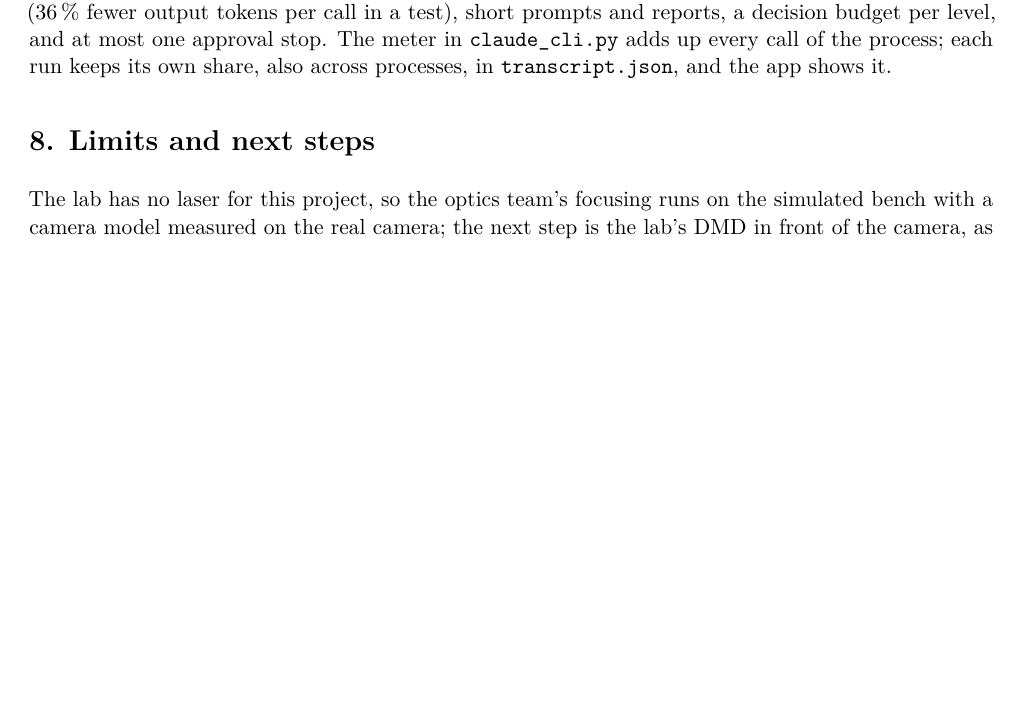
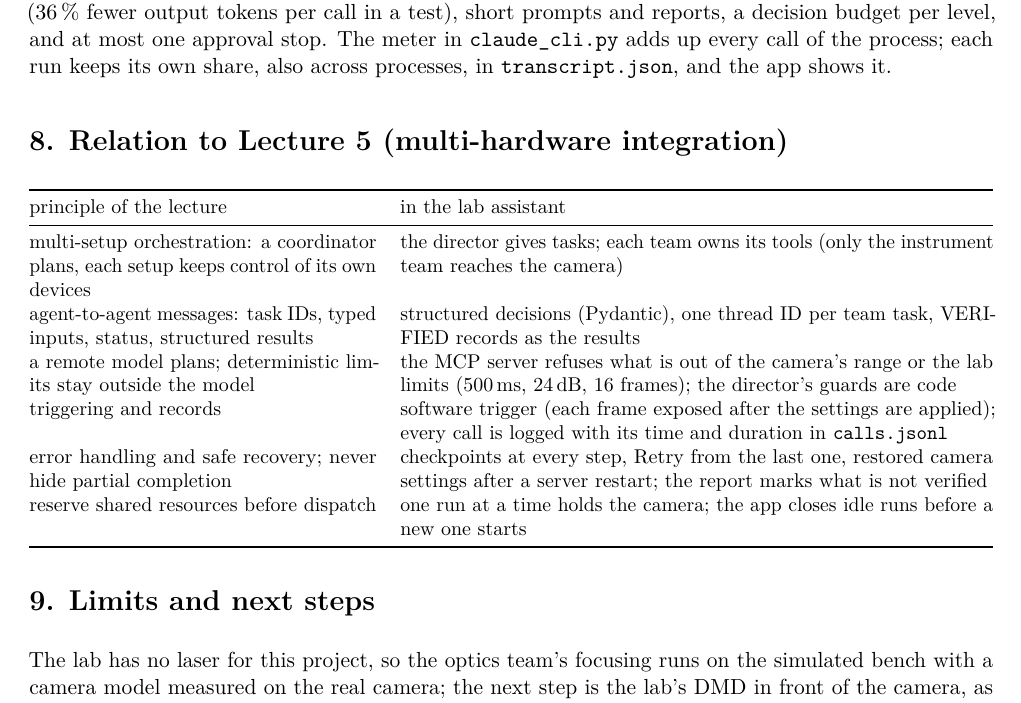
Before and after one commit to 10mirzoyan71/photonicsai-lab, a LaTeX problem sheet (report/homework45.tex): part of page 6 of 6 before the commit and part of page 6 of 7 after it, cut so that both start at the same text, the shorter picture padded with empty space. Compiled offline with pdfLaTeX.

Commit message:
Report: relation to Lecture 5 (multi-hardware integration)

```diff
--- a/report/homework45.tex
+++ b/report/homework45.tex
@@ -244,7 +244,30 @@ call in a test), short prompts and reports, a decision budget per level, and at
 \texttt{transcript.json}, and the app shows it.
 
 %======================================================================
-\section*{8. Limits and next steps}
+\section*{8. Relation to Lecture 5 (multi-hardware integration)}
+%======================================================================
+\begin{center}\small
+\begin{tabularx}{\linewidth}{@{}p{0.36\linewidth}X@{}}
+\toprule
+principle of the lecture & in the lab assistant\\ \midrule
+multi-setup orchestration: a coordinator plans, each setup keeps control of its own devices & the director gives tasks;
+  each team owns its tools (only the instrument team reaches the camera)\\
+agent-to-agent messages: task IDs, typed inputs, status, structured results & structured decisions (Pydantic), one
+  thread ID per team task, VERIFIED records as the results\\
+a remote model plans; deterministic limits stay outside the model & the MCP server refuses what is out of the camera's
+  range or the lab limits (500\,ms, 24\,dB, 16 frames); the director's guards are code\\
+triggering and records & software trigger (each frame exposed after the settings are applied); every call is logged
+  with its time and duration in \texttt{calls.jsonl}\\
+error handling and safe recovery; never hide partial completion & checkpoints at every step, Retry from the last one,
+  restored camera settings after a server restart; the report marks what is not verified\\
+reserve shared resources before dispatch & one run at a time holds the camera; the app closes idle runs before a new
+  one starts\\
+\bottomrule
+\end{tabularx}
+\end{center}
+
+%======================================================================
+\section*{9. Limits and next steps}
 %======================================================================
 The lab has no laser for this project, so the optics team's focusing runs on the simulated bench with a camera model
 measured on the real camera; the next step is the lab's DMD in front of the camera, as a fourth team or as a tool of the
```
Also changed, not shown: report/homework45.pdf.
